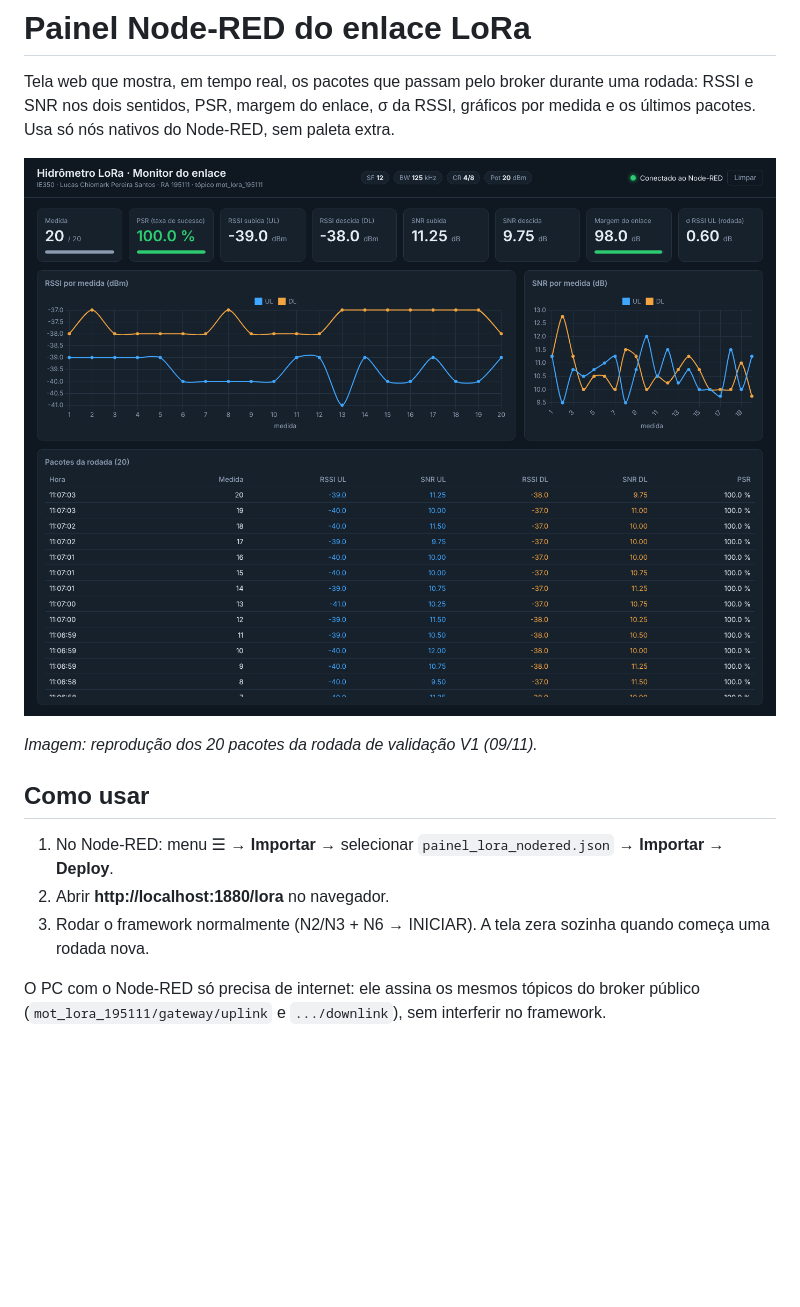
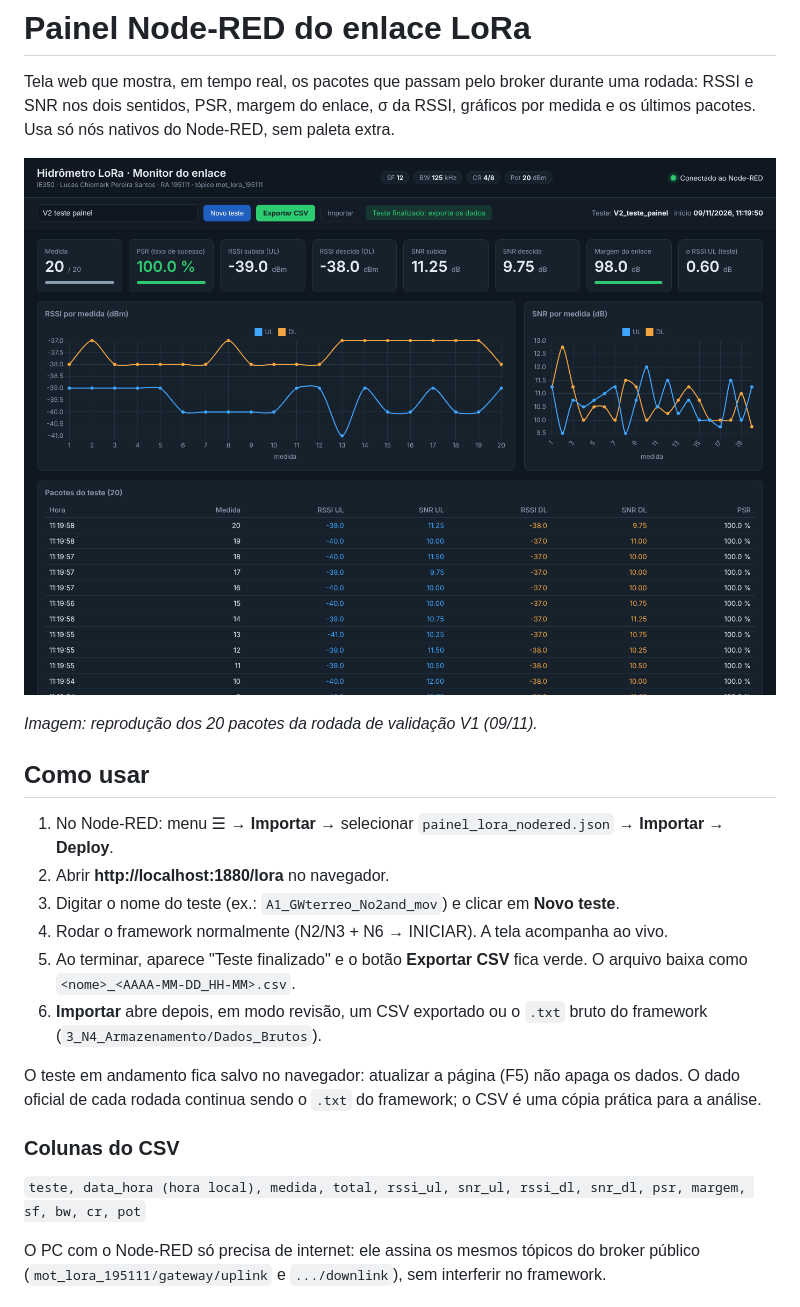
Before and after one commit to lcpslcps/ie350-hidrometro-lora, a Markdown page: gerencia/node-red/README.md, the part around the change. GitHub-like rendering; pictures changed too: docs/figuras/painel_nodered.png; blank space fills up the shorter version.

Commit message:
Painel Node-RED: novo teste com nome, exportação CSV e importação para revisão

```diff
--- a/gerencia/node-red/README.md
+++ b/gerencia/node-red/README.md
@@ -12,7 +12,20 @@ os últimos pacotes. Usa só nós nativos do Node-RED, sem paleta extra.
 
 1. No Node-RED: menu ☰ → **Importar** → selecionar `painel_lora_nodered.json` → **Importar** → **Deploy**.
 2. Abrir **http://localhost:1880/lora** no navegador.
-3. Rodar o framework normalmente (N2/N3 + N6 → INICIAR). A tela zera sozinha quando começa uma rodada nova.
+3. Digitar o nome do teste (ex.: `A1_GWterreo_No2and_mov`) e clicar em **Novo teste**.
+4. Rodar o framework normalmente (N2/N3 + N6 → INICIAR). A tela acompanha ao vivo.
+5. Ao terminar, aparece "Teste finalizado" e o botão **Exportar CSV** fica verde. O arquivo
+   baixa como `<nome>_<AAAA-MM-DD_HH-MM>.csv`.
+6. **Importar** abre depois, em modo revisão, um CSV exportado ou o `.txt` bruto do framework
+   (`3_N4_Armazenamento/Dados_Brutos`).
+
+O teste em andamento fica salvo no navegador: atualizar a página (F5) não apaga os dados.
+O dado oficial de cada rodada continua sendo o `.txt` do framework; o CSV é uma cópia
+prática para a análise.
+
+### Colunas do CSV
+
+`teste, data_hora (hora local), medida, total, rssi_ul, snr_ul, rssi_dl, snr_dl, psr, margem, sf, bw, cr, pot`
 
 O PC com o Node-RED só precisa de internet: ele assina os mesmos tópicos do broker público
 (`mot_lora_195111/gateway/uplink` e `.../downlink`), sem interferir no framework.
```
Also changed, not shown: 2 other files.
